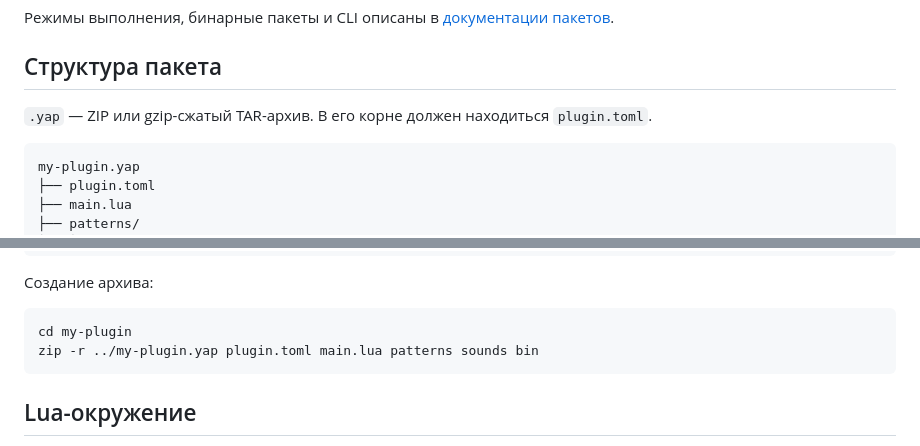
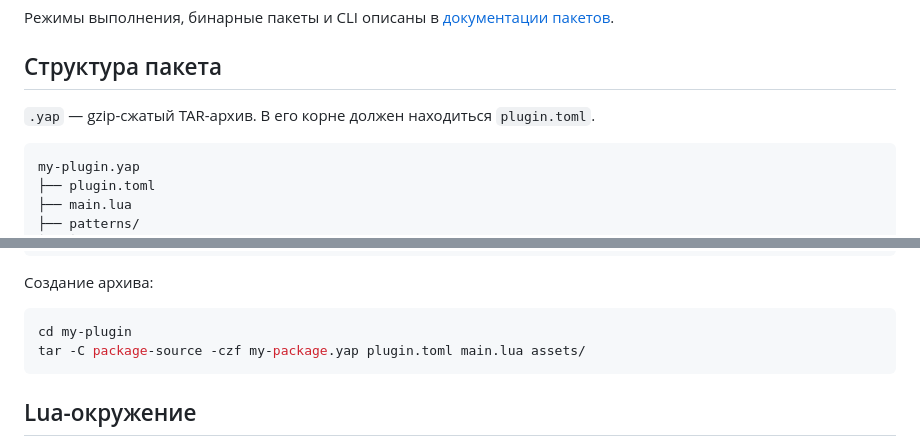
Before and after one commit to D4n13l3k00/yam, a Markdown page: docs/PLUGIN_API.md, 2 parts joined by grey strips. Drawn GitHub-style.

````diff
--- a/docs/PLUGIN_API.md
+++ b/docs/PLUGIN_API.md
@@ -4,7 +4,7 @@
 
 ## Структура пакета
 
-`.yap` — ZIP или gzip-сжатый TAR-архив. В его корне должен находиться `plugin.toml`.
+`.yap` — gzip-сжатый TAR-архив. В его корне должен находиться `plugin.toml`.
 
 ```text
 my-plugin.yap
@@ -35,7 +35,7 @@ features = ["led.ring.rgb", "led.ring.3"]
 
 ```sh
 cd my-plugin
-zip -r ../my-plugin.yap plugin.toml main.lua patterns sounds bin
+tar -C package-source -czf my-package.yap plugin.toml main.lua assets/
 ```
 
 ## Lua-окружение
````
